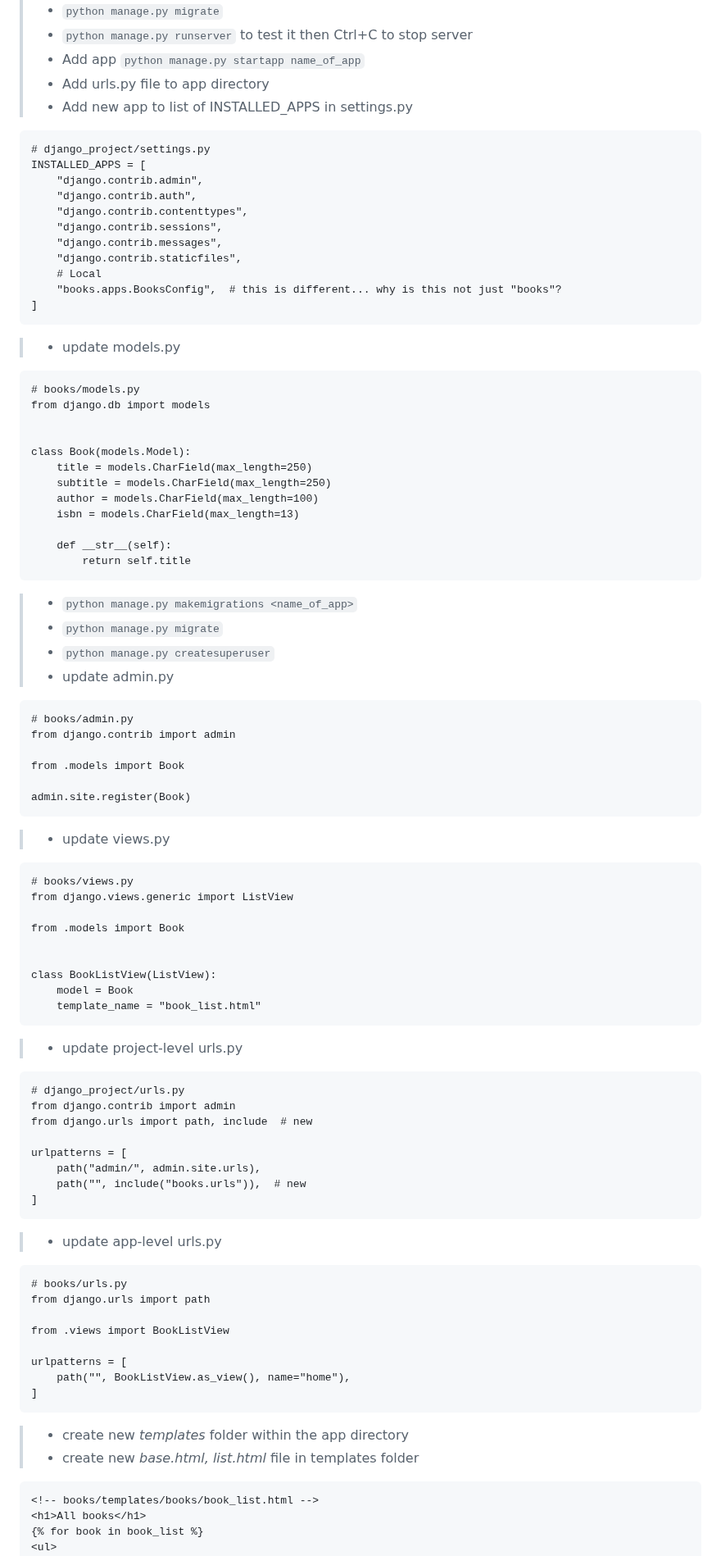
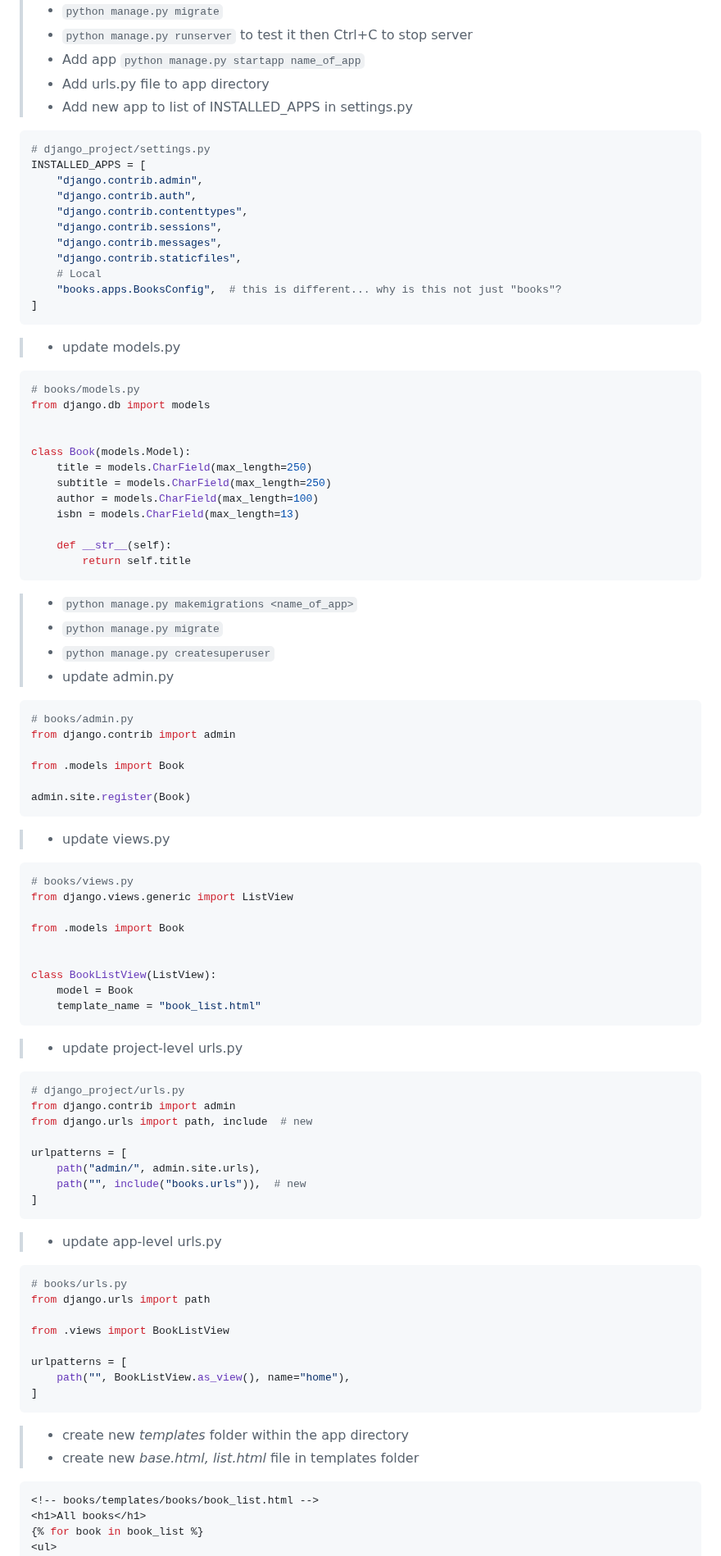
Before and after one commit to kpgomez/reading-notes, a Markdown page: code-401/class-31.md, the part around one of its changes. Shown at 82% size. Rendered like a GitHub page.

Commit message:
fixed indention

````diff
--- a/code-401/class-31.md
+++ b/code-401/class-31.md
@@ -85,7 +85,8 @@ services:
 > - Add app `python manage.py startapp name_of_app`
 > - Add urls.py file to app directory
 > - Add new app to list of INSTALLED_APPS in settings.py
-```
+
+```python
 # django_project/settings.py
 INSTALLED_APPS = [
     "django.contrib.admin",
@@ -98,9 +99,10 @@ INSTALLED_APPS = [
     "books.apps.BooksConfig",  # this is different... why is this not just "books"?
 ]
 ```
+
 > - update models.py
 
-```
+```python
 # books/models.py
 from django.db import models
 
@@ -114,11 +116,13 @@ class Book(models.Model):
     def __str__(self):
         return self.title
 ```
+
 > - `python manage.py makemigrations <name_of_app>`
 > - `python manage.py migrate`
 > - `python manage.py createsuperuser`
 > - update admin.py
-```
+
+```python
 # books/admin.py
 from django.contrib import admin
 
@@ -126,9 +130,10 @@ from .models import Book
 
 admin.site.register(Book)
 ```
+
 > - update views.py
 
-```
+```python
 # books/views.py
 from django.views.generic import ListView
 
@@ -139,8 +144,10 @@ class BookListView(ListView):
     model = Book
     template_name = "book_list.html"
 ```
+
 > - update project-level urls.py
-```
+
+```python
 # django_project/urls.py
 from django.contrib import admin
 from django.urls import path, include  # new
@@ -150,8 +157,10 @@ urlpatterns = [
     path("", include("books.urls")),  # new
 ]
 ```
+
 > - update app-level urls.py
-```
+
+```python
 # books/urls.py
 from django.urls import path
 
@@ -161,9 +170,11 @@ urlpatterns = [
     path("", BookListView.as_view(), name="home"),
 ]
 ```
+
 > - create new *templates* folder within the app directory
 > - create new *base.html, list.html* file in templates folder
-```
+
+```python
 <!-- books/templates/books/book_list.html -->
 <h1>All books</h1>
 {% for book in book_list %}
````
Also changed, not shown: other parts of code-401/class-31.md (+5 -3 lines).
